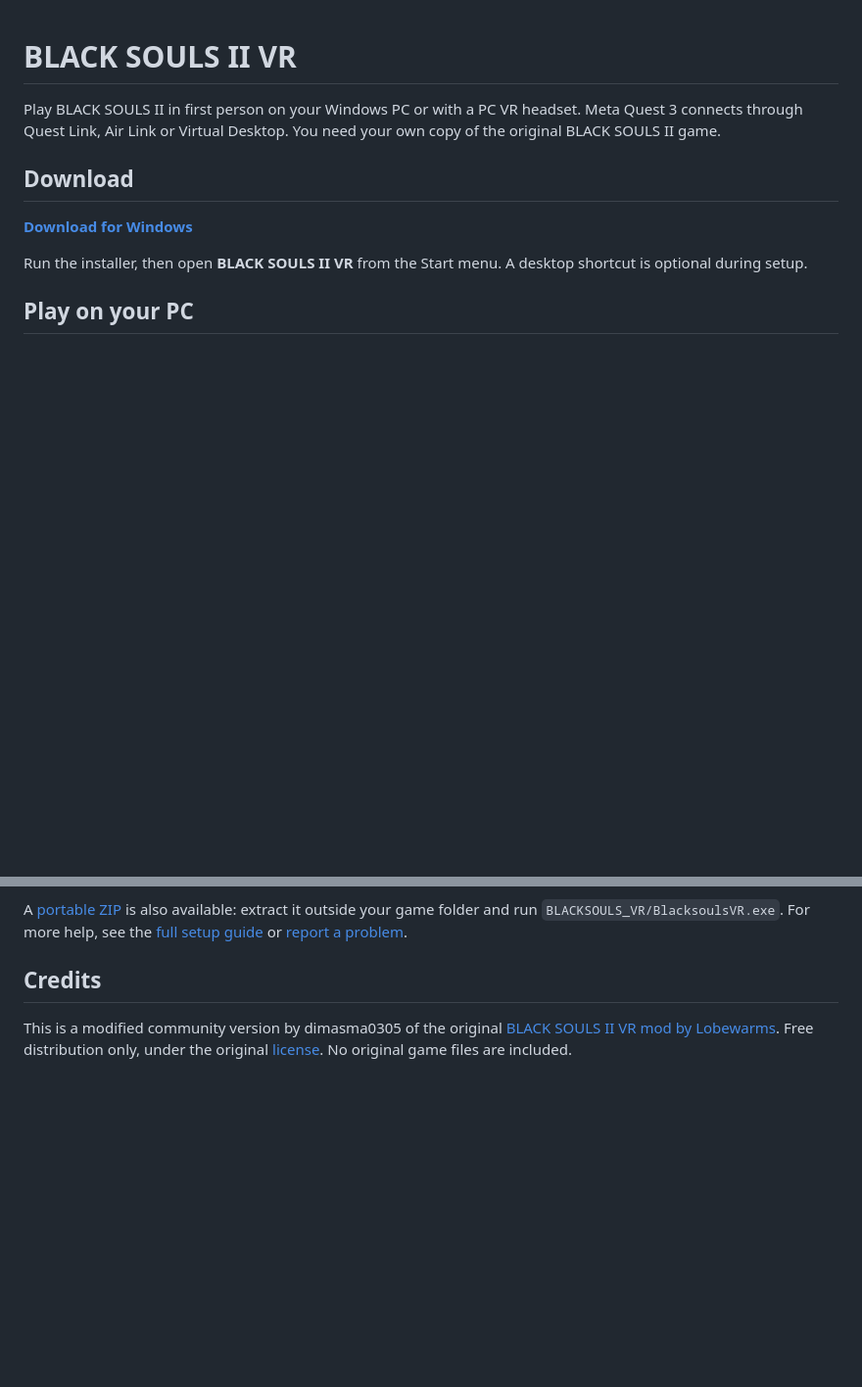
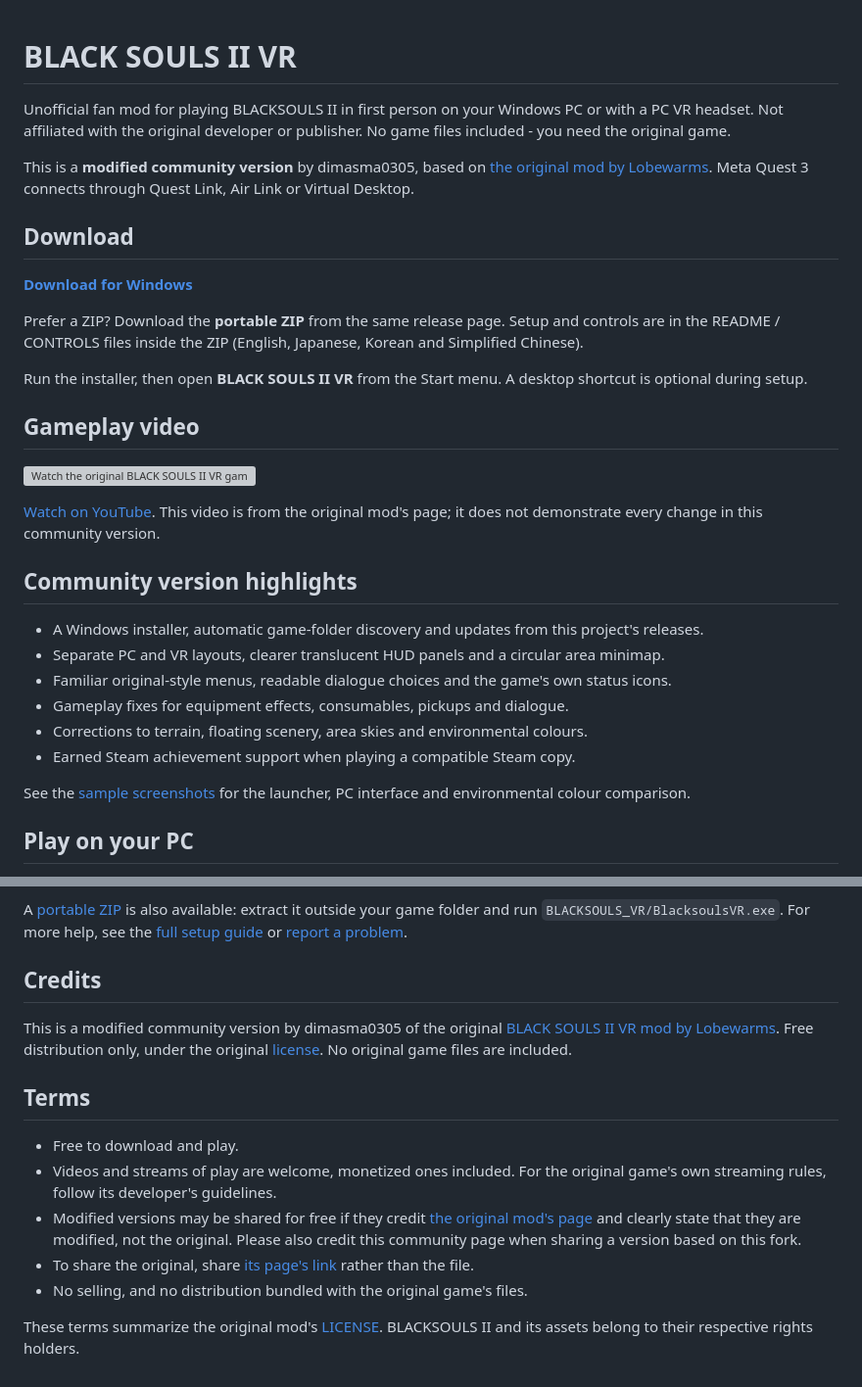
Before and after one commit to Lobewarms/BLACKSOULS2_VR-release, a Markdown page: README.md, 2 parts joined by grey strips. Shown at 98% size. Drawn GitHub-style; blank space fills up the shorter version; grey boxes are pictures that could not be loaded.

Commit message:
Restore fan-mod terms and original video with labelled screenshots

```diff
--- a/README.md
+++ b/README.md
@@ -1,15 +1,43 @@
 # BLACK SOULS II VR
 
-Play BLACK SOULS II in first person on your Windows PC or with a PC VR headset.
+Unofficial fan mod for playing BLACKSOULS II in first person on your Windows PC
+or with a PC VR headset. Not affiliated with the original developer or publisher.
+No game files included - you need the original game.
+
+This is a **modified community version** by dimasma0305, based on
+[the original mod by Lobewarms](https://github.com/Lobewarms/BLACKSOULS2_VR-release).
 Meta Quest 3 connects through Quest Link, Air Link or Virtual Desktop.
-You need your own copy of the original BLACK SOULS II game.
 
 ## Download
 
 **[Download for Windows](https://github.com/dimasma0305/BLACKSOULS2_VR-release/releases/latest)**
 
+Prefer a ZIP? Download the **portable ZIP** from the same release page.
+Setup and controls are in the README / CONTROLS files inside the ZIP
+(English, Japanese, Korean and Simplified Chinese).
+
 Run the installer, then open **BLACK SOULS II VR** from the Start menu.
 A desktop shortcut is optional during setup.
+
+## Gameplay video
+
+[![Watch the original BLACK SOULS II VR gameplay video](https://img.youtube.com/vi/J8WaV70g5cc/maxresdefault.jpg)](https://www.youtube.com/watch?v=J8WaV70g5cc)
+
+[Watch on YouTube](https://www.youtube.com/watch?v=J8WaV70g5cc).
+This video is from the original mod's page; it does not demonstrate every
+change in this community version.
+
+## Community version highlights
+
+- A Windows installer, automatic game-folder discovery and updates from this project's releases.
+- Separate PC and VR layouts, clearer translucent HUD panels and a circular area minimap.
+- Familiar original-style menus, readable dialogue choices and the game's own status icons.
+- Gameplay fixes for equipment effects, consumables, pickups and dialogue.
+- Corrections to terrain, floating scenery, area skies and environmental colours.
+- Earned Steam achievement support when playing a compatible Steam copy.
+
+See the [sample screenshots](docs/screenshots/README.md) for the launcher,
+PC interface and environmental colour comparison.
 
 ## Play on your PC
 
@@ -69,3 +97,20 @@ For more help, see the [full setup guide](docs/upstream/README_en.txt) or [repor
 This is a modified community version by dimasma0305 of the original
 [BLACK SOULS II VR mod by Lobewarms](https://github.com/Lobewarms/BLACKSOULS2_VR-release).
 Free distribution only, under the original [license](LICENSE). No original game files are included.
+
+## Terms
+
+- Free to download and play.
+- Videos and streams of play are welcome, monetized ones included. For the
+  original game's own streaming rules, follow its developer's guidelines.
+- Modified versions may be shared for free if they credit
+  [the original mod's page](https://github.com/Lobewarms/BLACKSOULS2_VR-release)
+  and clearly state that they are modified, not the original. Please also
+  credit this community page when sharing a version based on this fork.
+- To share the original, share
+  [its page's link](https://github.com/Lobewarms/BLACKSOULS2_VR-release)
+  rather than the file.
+- No selling, and no distribution bundled with the original game's files.
+
+These terms summarize the original mod's [LICENSE](LICENSE). BLACKSOULS II
+and its assets belong to their respective rights holders.
```
Also changed, not shown: AGENTS.md (+13 -0 lines), docs/screenshots/README.md (added, +47 -0 lines), docs/screenshots/desktop-hud-0.2.12.png (added), docs/screenshots/desktop-menu-0.2.12.png (added), docs/screenshots/forest-full-tone-0.2.25.png (added), docs/screenshots/forest-natural-colours-0.2.25.png (added), docs/screenshots/launcher-pc-0.2.11.png (added).
